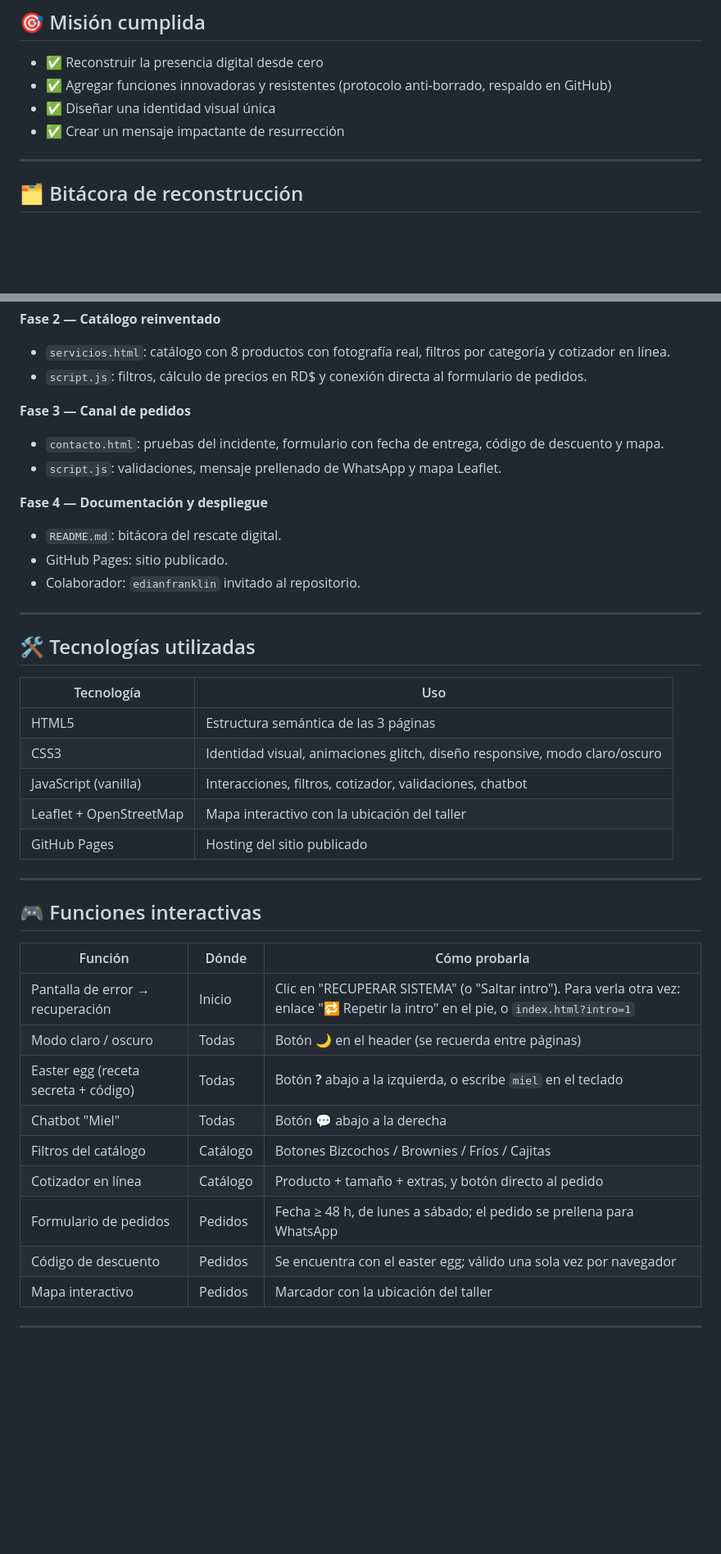
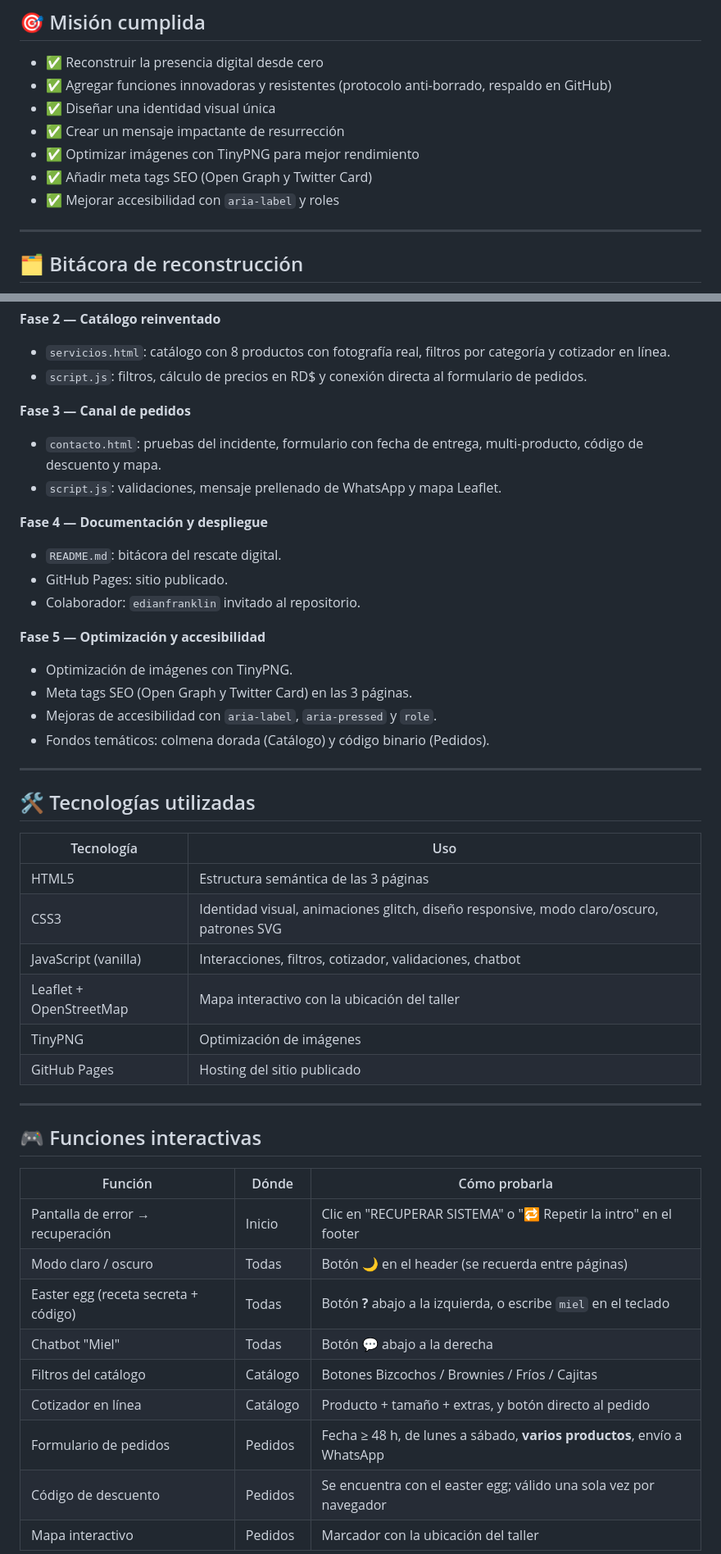
Before and after one commit to Glimer04/pyme-resurreccion-digital, a Markdown page: README.md, 2 parts joined by grey strips. Shown at 82% size. Rendered like a GitHub page; blank space fills up the shorter version.

Commit message:
docs: README final con mejoras de SEO, accesibilidad e imágenes
Added new optimization and accessibility features to the project documentation.

```diff
--- a/README.md
+++ b/README.md
@@ -26,6 +26,9 @@ Este repositorio es la respuesta a ese mensaje.
 - ✅ Agregar funciones innovadoras y resistentes (protocolo anti-borrado, respaldo en GitHub)
 - ✅ Diseñar una identidad visual única
 - ✅ Crear un mensaje impactante de resurrección
+- ✅ Optimizar imágenes con TinyPNG para mejor rendimiento
+- ✅ Añadir meta tags SEO (Open Graph y Twitter Card)
+- ✅ Mejorar accesibilidad con `aria-label` y roles
 
 ---
 
@@ -41,13 +44,19 @@ Este repositorio es la respuesta a ese mensaje.
 - `script.js`: filtros, cálculo de precios en RD$ y conexión directa al formulario de pedidos.
 
 **Fase 3 — Canal de pedidos**
-- `contacto.html`: pruebas del incidente, formulario con fecha de entrega, código de descuento y mapa.
+- `contacto.html`: pruebas del incidente, formulario con fecha de entrega, multi-producto, código de descuento y mapa.
 - `script.js`: validaciones, mensaje prellenado de WhatsApp y mapa Leaflet.
 
 **Fase 4 — Documentación y despliegue**
 - `README.md`: bitácora del rescate digital.
 - GitHub Pages: sitio publicado.
 - Colaborador: `edianfranklin` invitado al repositorio.
+
+**Fase 5 — Optimización y accesibilidad**
+- Optimización de imágenes con TinyPNG.
+- Meta tags SEO (Open Graph y Twitter Card) en las 3 páginas.
+- Mejoras de accesibilidad con `aria-label`, `aria-pressed` y `role`.
+- Fondos temáticos: colmena dorada (Catálogo) y código binario (Pedidos).
 
 ---
 
@@ -56,9 +65,10 @@ Este repositorio es la respuesta a ese mensaje.
 | Tecnología | Uso |
 |---|---|
 | HTML5 | Estructura semántica de las 3 páginas |
-| CSS3 | Identidad visual, animaciones glitch, diseño responsive, modo claro/oscuro |
+| CSS3 | Identidad visual, animaciones glitch, diseño responsive, modo claro/oscuro, patrones SVG |
 | JavaScript (vanilla) | Interacciones, filtros, cotizador, validaciones, chatbot |
 | Leaflet + OpenStreetMap | Mapa interactivo con la ubicación del taller |
+| TinyPNG | Optimización de imágenes |
 | GitHub Pages | Hosting del sitio publicado |
 
 ---
@@ -67,13 +77,13 @@ Este repositorio es la respuesta a ese mensaje.
 
 | Función | Dónde | Cómo probarla |
 |---|---|---|
-| Pantalla de error → recuperación | Inicio | Clic en "RECUPERAR SISTEMA" (o "Saltar intro"). Para verla otra vez: enlace "🔁 Repetir la intro" en el pie, o `index.html?intro=1` |
+| Pantalla de error → recuperación | Inicio | Clic en "RECUPERAR SISTEMA" o "🔁 Repetir la intro" en el footer |
 | Modo claro / oscuro | Todas | Botón 🌙 en el header (se recuerda entre páginas) |
 | Easter egg (receta secreta + código) | Todas | Botón **?** abajo a la izquierda, o escribe `miel` en el teclado |
 | Chatbot "Miel" | Todas | Botón 💬 abajo a la derecha |
 | Filtros del catálogo | Catálogo | Botones Bizcochos / Brownies / Fríos / Cajitas |
 | Cotizador en línea | Catálogo | Producto + tamaño + extras, y botón directo al pedido |
-| Formulario de pedidos | Pedidos | Fecha ≥ 48 h, de lunes a sábado; el pedido se prellena para WhatsApp |
+| Formulario de pedidos | Pedidos | Fecha ≥ 48 h, de lunes a sábado, **varios productos**, envío a WhatsApp |
 | Código de descuento | Pedidos | Se encuentra con el easter egg; válido una sola vez por navegador |
 | Mapa interactivo | Pedidos | Marcador con la ubicación del taller |
 
```
Also changed, not shown: other parts of README.md (+3 -3 lines).
